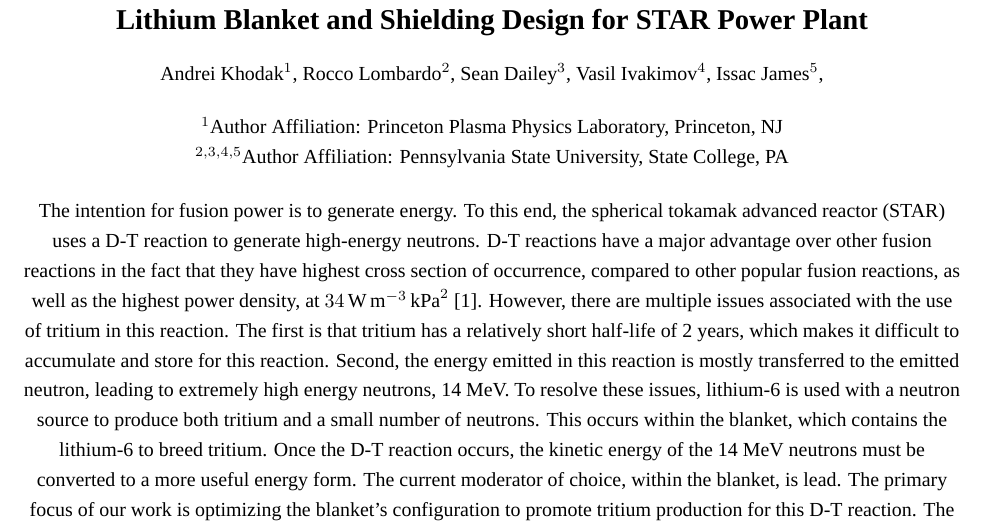
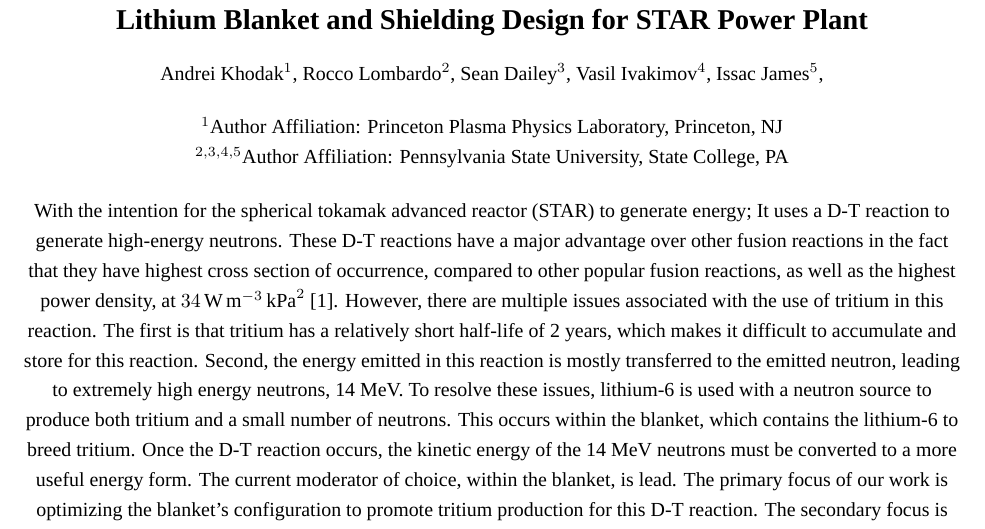
Before and after one commit to Rocco698/NUCE_431W, a LaTeX document (Abstract/Abstract Template (LaTeX)/abstract_template.tex): part of the page, cut so that both start at the same text. Compiled offline with XeLaTeX; a missing font is replaced by an installed copy or a similar font.

Commit message:
Update abstract_template.tex

```diff
--- a/Abstract/Abstract Template (LaTeX)/abstract_template.tex
+++ b/Abstract/Abstract Template (LaTeX)/abstract_template.tex
@@ -44,8 +44,8 @@
 
 \bigskip
 
-The intention for fusion power is to generate energy. To this end, the spherical tokamak advanced reactor (STAR) uses a D-T reaction to generate high-energy neutrons.
-D-T reactions have a major advantage over other fusion reactions in the fact that they have highest cross section of occurrence, compared to other popular fusion reactions, as well as the highest power density, at $\SI{34}{\watt\per\meter\cubed\kilo\pascal\squared}$
+With the intention for the spherical tokamak advanced reactor (STAR) to generate energy; It uses a D-T reaction to generate high-energy neutrons.
+These D-T reactions have a major advantage over other fusion reactions in the fact that they have highest cross section of occurrence, compared to other popular fusion reactions, as well as the highest power density, at $\SI{34}{\watt\per\meter\cubed\kilo\pascal\squared}$
 \cite{Khodak2025}.
 However, there are multiple issues associated with the use of tritium in this reaction. The first is that tritium has a relatively short half-life of 2 years,
 which makes it difficult to accumulate and store for this reaction. Second, the energy emitted in this reaction is mostly transferred to the emitted neutron,
```
